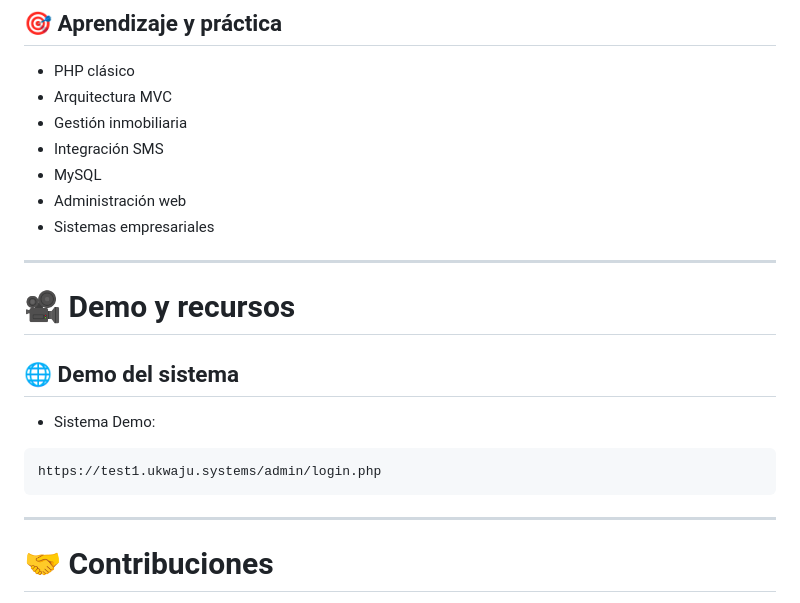
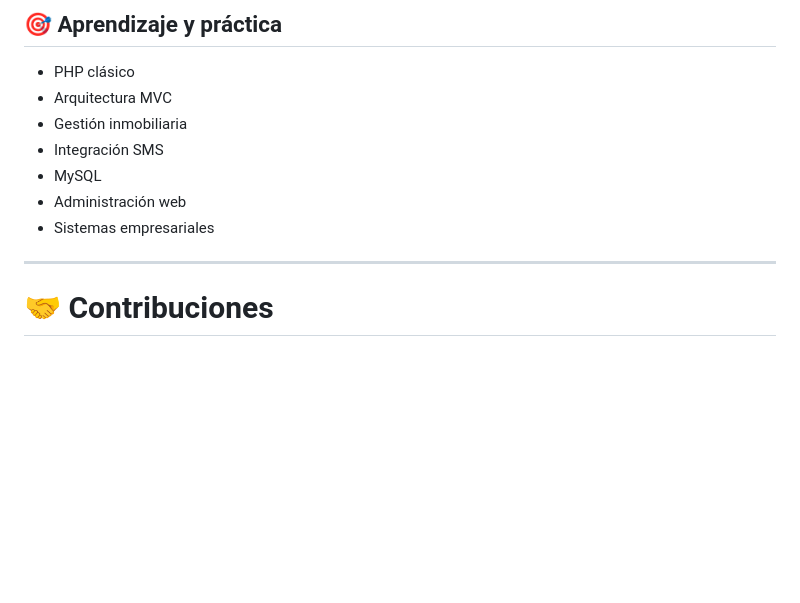
Before and after one commit to isairey/PlataformaAdministracionPropiedades, a Markdown page: README.md, the part around the change. Drawn GitHub-style; blank space fills up the shorter version.

````diff
--- a/README.md
+++ b/README.md
@@ -407,17 +407,6 @@ El proyecto cuenta con una versión moderna desarrollada en Laravel con mejoras
 - Administración web
 - Sistemas empresariales
 
----
-
-# 🎥 Demo y recursos
-
-## 🌐 Demo del sistema
-
-- Sistema Demo:
-
-```txt
-https://test1.ukwaju.systems/admin/login.php
-```
 
 
 ---
````
